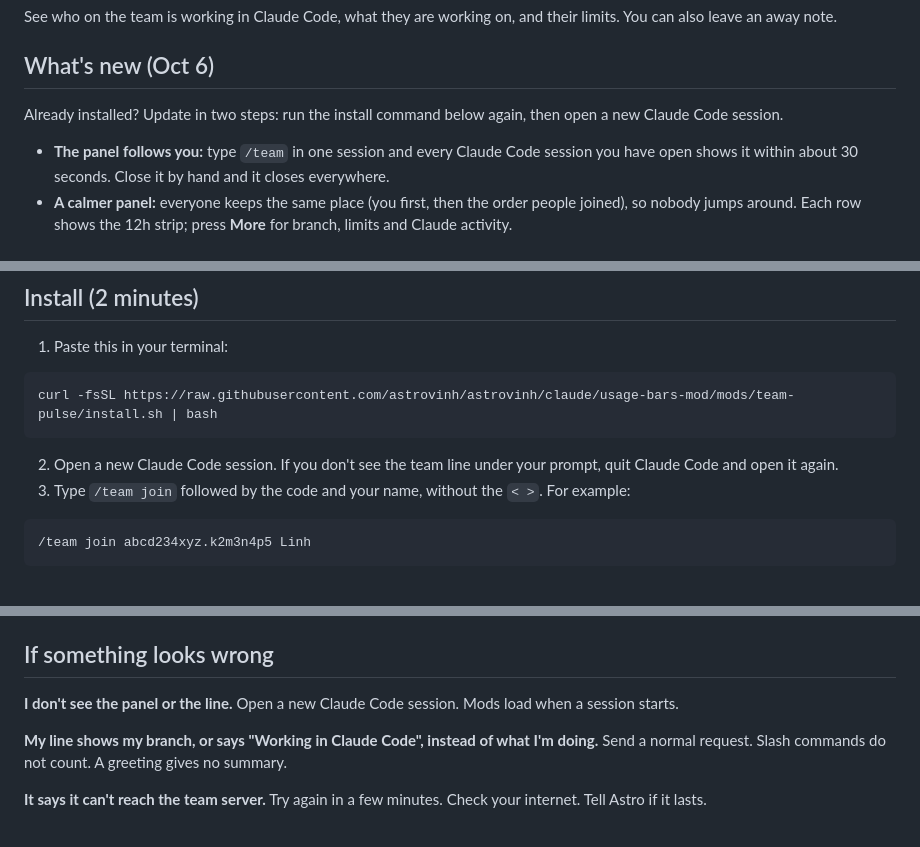
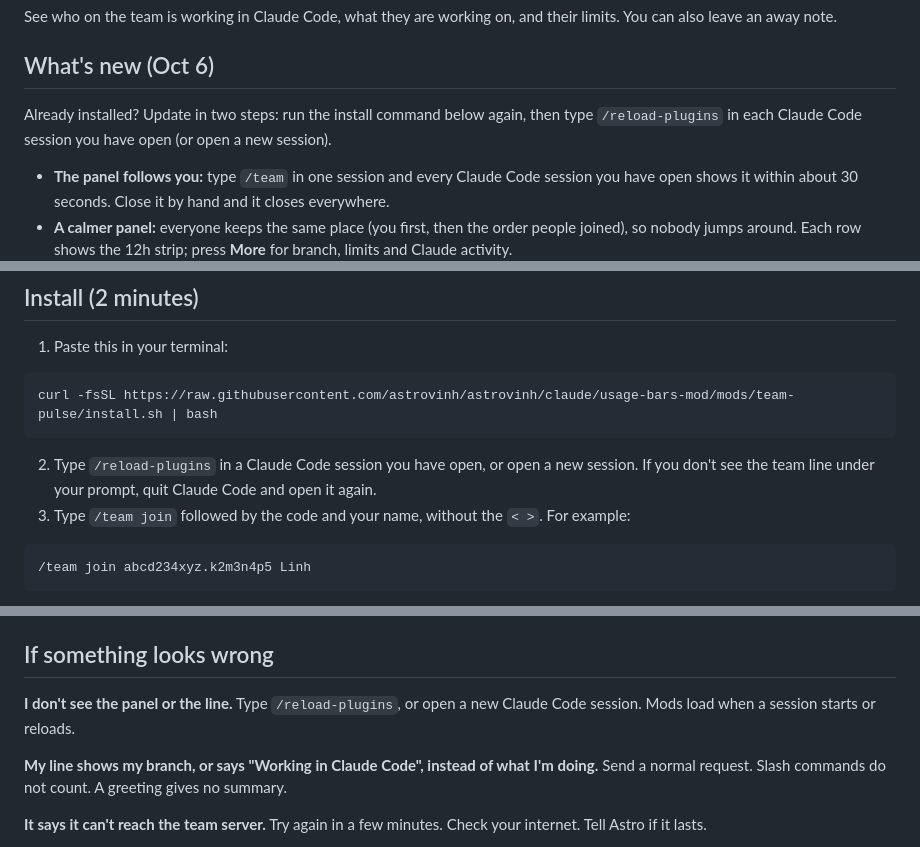
Before and after one commit to astrovinh/astrovinh, a Markdown page: mods/team-pulse/GUIDE.md, 3 parts joined by grey strips. Drawn GitHub-style.

Commit message:
team-pulse: guide update steps use /reload-plugins
Proven 2026-10-06: an Oct 4 session started sending the new turnAt field right
after /reload-plugins, so open sessions load new mod code without a restart.

Co-Authored-By: Claude Opus 5.5 <noreply@anthropic.com>

````diff
--- a/mods/team-pulse/GUIDE.md
+++ b/mods/team-pulse/GUIDE.md
@@ -4,7 +4,7 @@ See who on the team is working in Claude Code, what they are working on, and the
 
 ## What's new (Oct 6)
 
-Already installed? Update in two steps: run the install command below again, then open a new Claude Code session.
+Already installed? Update in two steps: run the install command below again, then type `/reload-plugins` in each Claude Code session you have open (or open a new session).
 
 - **The panel follows you:** type `/team` in one session and every Claude Code session you have open shows it within about 30 seconds. Close it by hand and it closes everywhere.
 - **A calmer panel:** everyone keeps the same place (you first, then the order people joined), so nobody jumps around. Each row shows the 12h strip; press **More** for branch, limits and Claude activity.
@@ -37,7 +37,7 @@ Already installed? Update in two steps: run the install command below again, the
 curl -fsSL https://raw.githubusercontent.com/astrovinh/astrovinh/claude/usage-bars-mod/mods/team-pulse/install.sh | bash
 ```
 
-2. Open a new Claude Code session. If you don't see the team line under your prompt, quit Claude Code and open it again.
+2. Type `/reload-plugins` in a Claude Code session you have open, or open a new session. If you don't see the team line under your prompt, quit Claude Code and open it again.
 3. Type `/team join` followed by the code and your name, without the `< >`. For example:
 
 ```
@@ -107,7 +107,7 @@ Kept for 7 days. `/team leave` disconnects this Mac. Leaving from your last Mac
 ## If something looks wrong
 
 **I don't see the panel or the line.**
-Open a new Claude Code session. Mods load when a session starts.
+Type `/reload-plugins`, or open a new Claude Code session. Mods load when a session starts or reloads.
 
 **My line shows my branch, or says "Working in Claude Code", instead of what I'm doing.**
 Send a normal request. Slash commands do not count. A greeting gives no summary.
````
